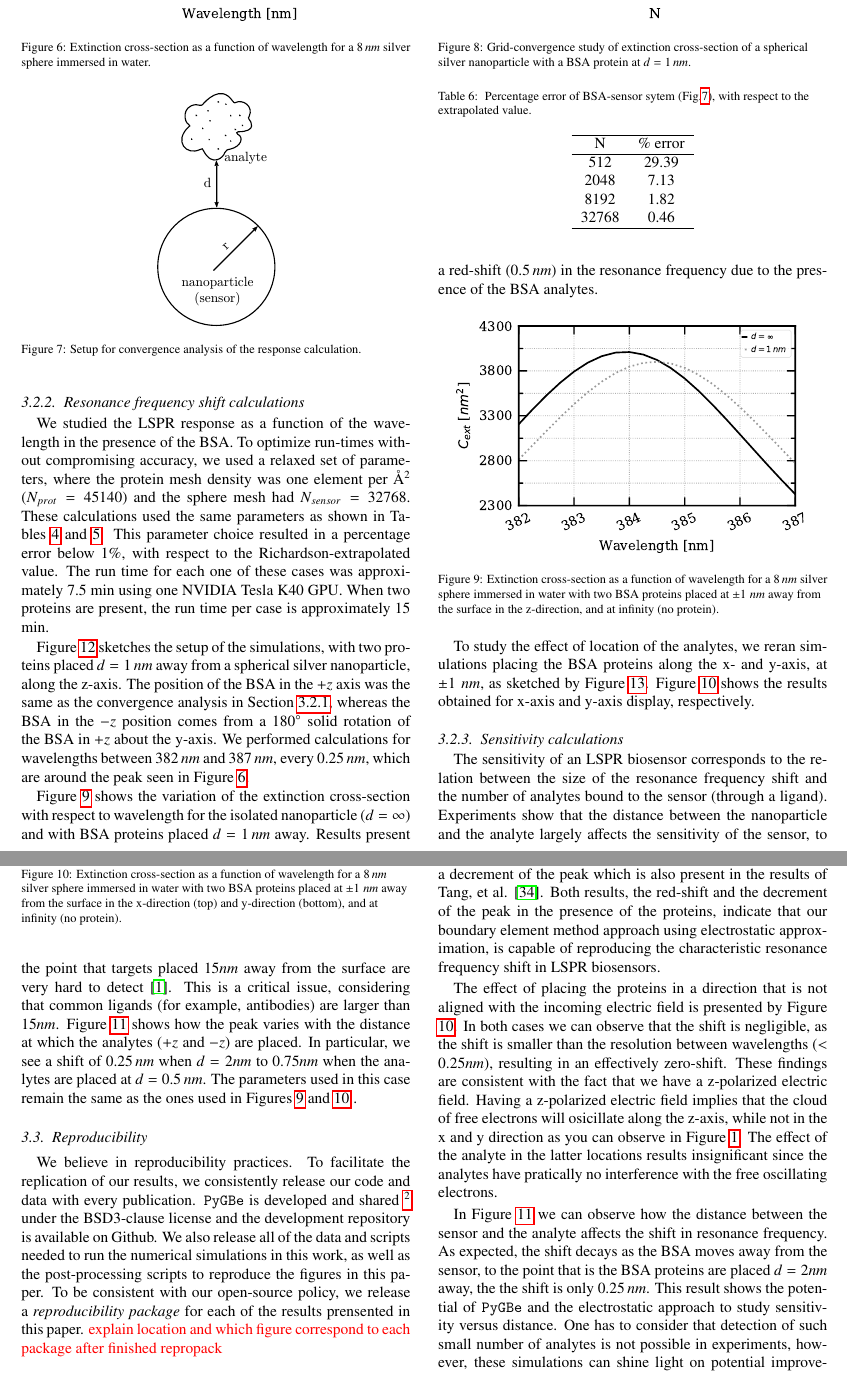
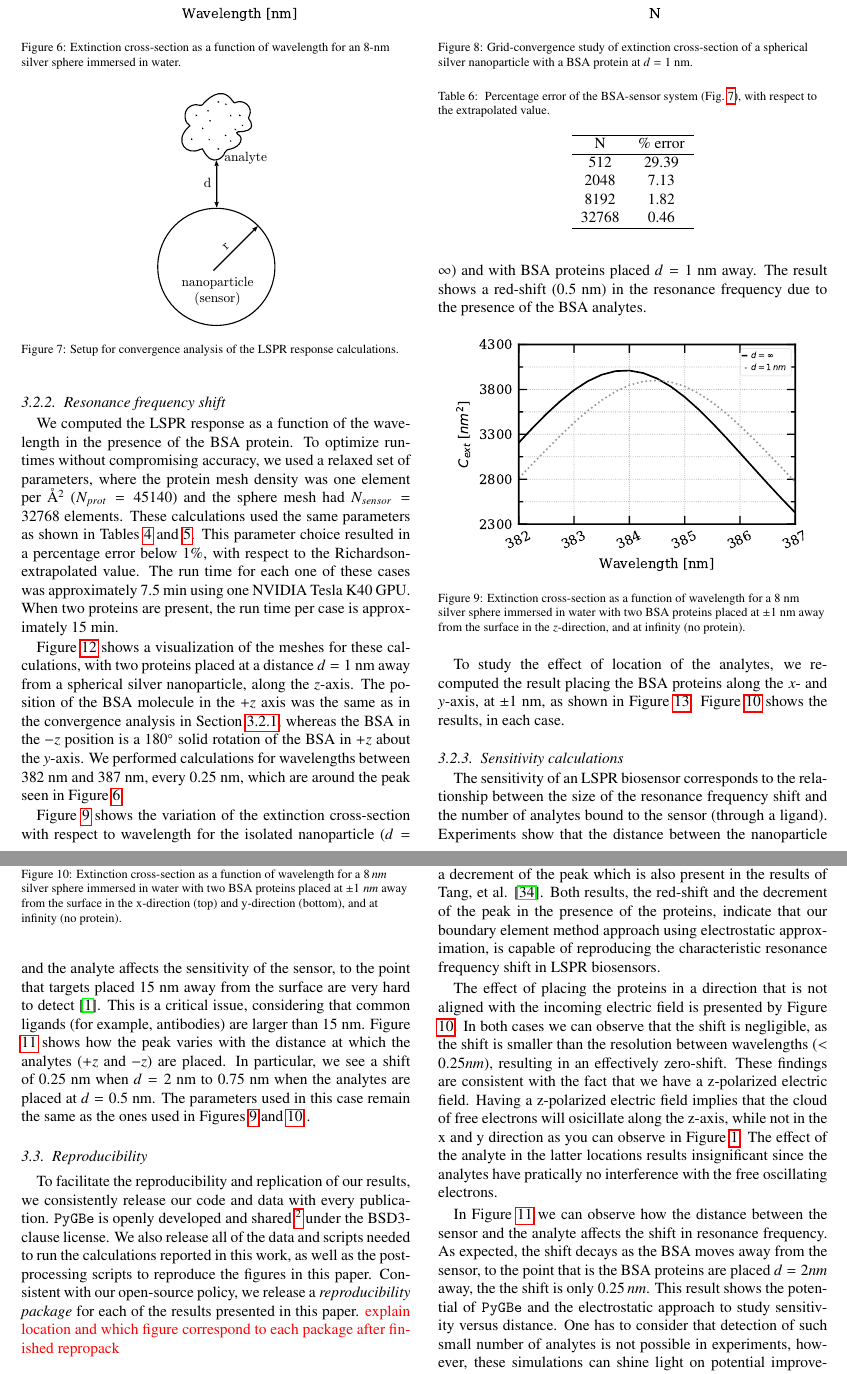
Before and after one commit to barbagroup/pygbe_lspr_paper, a LaTeX paper (tex/ClementiCooperBarba2018.tex, which reads tex/results.tex): two parts of pages 7 and 8 of 11, joined at a grey line, cut so that both start at the same text. Compiled offline with pdfLaTeX.

Commit message:
[results] minor edits

```diff
--- a/tex/results.tex
+++ b/tex/results.tex
@@ -144,7 +144,7 @@ The parameters used are shown in Tables \ref{table:quadparams2} and \ref{table:t
 \begin{figure}[h] %  figure placement: here, top, bottom, or page
    \centering
    \includegraphics[width=0.45\textwidth]{silver_NP_verification.pdf}
-   \caption{Extinction cross-section as a function of wavelength for a $8 \, nm$
+   \caption{Extinction cross-section as a function of wavelength for an $8$-nm
             silver sphere immersed in water.}
    \label{fig:verif_sphere}
 \end{figure}
@@ -181,7 +181,7 @@ triangles per ${\AA}^2$ was fine enough for the convergence analysis, resulting
 \begin{figure}[h] %  figure placement: here, top, bottom, or page
    \centering
    \includegraphics[width=0.15\textwidth]{protein_sphere_sketch.pdf}
-   \caption{Setup for convergence analysis of the response calculation.}
+   \caption{Setup for convergence analysis of the LSPR response calculations.}
    \label{fig:setup_conv}
 \end{figure}
 
@@ -199,7 +199,7 @@ $C_{ext}= 1778.73$ nm$^2$.
    \centering
    \includegraphics[width=0.45\textwidth]{convergence_bsa_sensor_R8_d=1_w=380.pdf}
    \caption{Grid-convergence study of extinction cross-section of a spherical silver
-            nanoparticle with a BSA protein at $d=1 \, nm$.}
+            nanoparticle with a BSA protein at $d=1$ nm.}
    \label{fig:error_sphere-bsa}
 \end{figure}
 
@@ -212,7 +212,7 @@ Also, the percentage errors for the different meshes are presented in Table. \re
 
 \begin{table}[h]
     \centering
-    \caption{\label{table:err_bsa_sensor} Percentage error of BSA-sensor sytem (Fig.\ref{fig:setup_conv}), with respect to the extrapolated value.}
+    \caption{\label{table:err_bsa_sensor} Percentage error of the BSA-sensor system (Fig.~\ref{fig:setup_conv}), with respect to the extrapolated value.}
     \begin{tabular}{c c}
     \hline%\toprule
     N & \% error \\
@@ -225,29 +225,29 @@ Also, the percentage errors for the different meshes are presented in Table. \re
     \end{tabular}
 \end{table}
 
-\subsubsection{Resonance frequency shift calculations} \label{sec:bsa_shift}
+\subsubsection{Resonance frequency shift} \label{sec:bsa_shift}
 
-We studied the LSPR response as a function of the wavelength in the presence
-of the BSA. To optimize run-times without compromising accuracy, we used a relaxed
+We computed the LSPR response as a function of the wavelength in the presence
+of the BSA protein. To optimize run-times without compromising accuracy, we used a relaxed
 set of parameters, where the protein mesh density was one element per
-${\AA}^2$ ($N_{prot}=45140$) and the sphere mesh had $N_{sensor}=32768$.
+${\AA}^2$ ($N_{prot}=45140$) and the sphere mesh had $N_{sensor}=32768$ elements.
 These calculations used the same parameters as shown in Tables \ref{table:quadparams2} and \ref{table:treeparams2}.
 This parameter choice resulted in a percentage error below 1\%, with respect to the Richardson-extrapolated value.
 The run time for each one of these cases was approximately $7.5$ min using one NVIDIA Tesla K40 GPU.
 When two proteins are present, the run time per case is approximately  $15$ min.
 
-Figure \ref{fig:display_z} sketches the setup of the simulations, with two proteins placed
-$d=1 \, nm$ away from a spherical silver nanoparticle, along the z-axis.
-The position of the BSA in the $+z$ axis was the same as the convergence analysis in
-Section \ref{sec:bsa_convergence}, whereas the BSA in the $-z$ position comes from a 180$^\circ$
-solid rotation of the BSA in $+z$ about the y-axis.
-We performed calculations for wavelengths between $382 \, nm$ and $387 \, nm$, every $0.25 \, nm$,
+Figure \ref{fig:display_z} shows a visualization of the meshes for these calculations,
+with two proteins placed at a distance $d=1$ nm away from a spherical silver nanoparticle, along the $z$-axis.
+The position of the BSA molecule in the $+z$ axis was the same as in the convergence analysis in
+Section \ref{sec:bsa_convergence}, whereas the BSA in the $-z$ position is a 180$^\circ$
+solid rotation of the BSA in $+z$ about the $y$-axis.
+We performed calculations for wavelengths between $382$ nm and $387$ nm, every $0.25$ nm,
 which are around the peak seen in Figure \ref{fig:verif_sphere}.
 
 Figure \ref{fig:2pz_response} shows the variation of the extinction cross-section
 with respect to wavelength for the isolated nanoparticle ($d=\infty$) and with
-BSA proteins placed $d=1 \, nm$ away.
-Results present a red-shift ($0.5 \, nm$) in the resonance frequency due to the
+BSA proteins placed $d=1$ nm away.
+The result shows a red-shift ($0.5$ nm) in the resonance frequency due to the
 presence of the BSA analytes.
 
 
@@ -256,18 +256,17 @@ presence of the BSA analytes.
     %since we have dots in the names we need to enclose what is before the
     %extension in { }
    \includegraphics[width=0.45\textwidth]{{2pz_00_ef-0.0037_R8nm}.pdf}
-   \caption{Extinction cross-section as a function of wavelength for a $8 \, nm$
+   \caption{Extinction cross-section as a function of wavelength for a $8$ nm
             silver sphere immersed in water with two BSA proteins placed at
-            $\pm 1 \; nm$ away from the surface in the z-direction, and at
+            $\pm 1$ nm away from the surface in the $z$-direction, and at
             infinity (no protein).}
    \label{fig:2pz_response}
 \end{figure}
 
 
-To study the effect of location of the analytes, we reran simulations placing the
-BSA proteins along the x- and y-axis, at $\pm 1 \; nm$, as sketched by Figure \ref{fig:display_xy}.
-Figure \ref{fig:2pxy_response} shows the results obtained for x-axis and
-y-axis display, respectively.
+To study the effect of location of the analytes, we re-computed the result placing the
+BSA proteins along the $x$- and $y$-axis, at $\pm 1$ nm, as shown in Figure \ref{fig:display_xy}.
+Figure \ref{fig:2pxy_response} shows the results, in each case.
 
 \begin{figure}[!h] %  figure placement: here, top, bottom, or page
    \centering
@@ -283,16 +282,16 @@ y-axis display, respectively.
 
 \subsubsection{Sensitivity calculations} \label{sec:bsa_sensitivity}
 
-The sensitivity of an LSPR biosensor corresponds to the relation between the size
+The sensitivity of an LSPR biosensor corresponds to the relationship between the size
 of the resonance frequency shift and the number of analytes bound to the sensor (through a ligand).
-Experiments show that the distance between the nanoparticle and the analyte largely
+Experiments show that the distance between the nanoparticle and the analyte
 affects the sensitivity of the sensor, to the point that
-targets placed $15nm$ away from the surface are very hard to detect \cite{HaesETal2004}.
+targets placed $15$ nm away from the surface are very hard to detect \cite{HaesETal2004}.
 This is a critical issue, considering that common ligands (for example, antibodies) are
-larger than $15nm$. Figure \ref{fig:dist_response}
+larger than $15$ nm. Figure \ref{fig:dist_response}
 shows how the peak varies with the distance at which the analytes ($+z$ and $-z$) are placed.
-In particular, we see a shift of $0.25 \, nm$ when $d=2 nm$ to $0.75 nm$ when the
-analytes are placed at $d=0.5 \, nm$. The parameters used in this case remain
+In particular, we see a shift of $0.25$ nm when $d=2$ nm to $0.75$ nm when the
+analytes are placed at $d=0.5$ nm. The parameters used in this case remain
 the same as the ones used in Figures \ref{fig:2pz_response} and \ref{fig:2pxy_response} .
 
 
@@ -332,11 +331,10 @@ the same as the ones used in Figures \ref{fig:2pz_response} and \ref{fig:2pxy_re
 
 \subsection{Reproducibility} \label{sec:repro}
 
-We believe in reproducibility practices. To facilitate the replication of our results,
-we consistently release our code and data with every publication. \pygbe is developed and
-shared \footnote{\url{https://github.com/barbagroup/pygbe}} under the BSD3-clause
-license and the development repository is available on Github. We also release
-all of the data and scripts needed to run the numerical simulations in this work,
-as well as the post-processing scripts to reproduce the figures in this paper. To be consistent with our open-source policy, we release a \textit{reproducibility package} for each of the results prensented in
-this paper. {\color{red} explain location and which figure correspond to each package
-after finished repropack}
+To facilitate the reproducibility and replication of our results,
+we consistently release our code and data with every publication. \pygbe is openly developed and
+shared \footnote{\url{https://github.com/barbagroup/pygbe}} under the BSD3-clause  license.
+We also release all of the data and scripts needed to run the calculations reported in this work,
+as well as the post-processing scripts to reproduce the figures in this paper.
+Consistent with our open-source policy, we release a \textit{reproducibility package} for each of the results presented in this paper.
+{\color{red} explain location and which figure correspond to each package after finished repropack}
```
Also changed, not shown: tex/results.tex (12 more changed lines).
